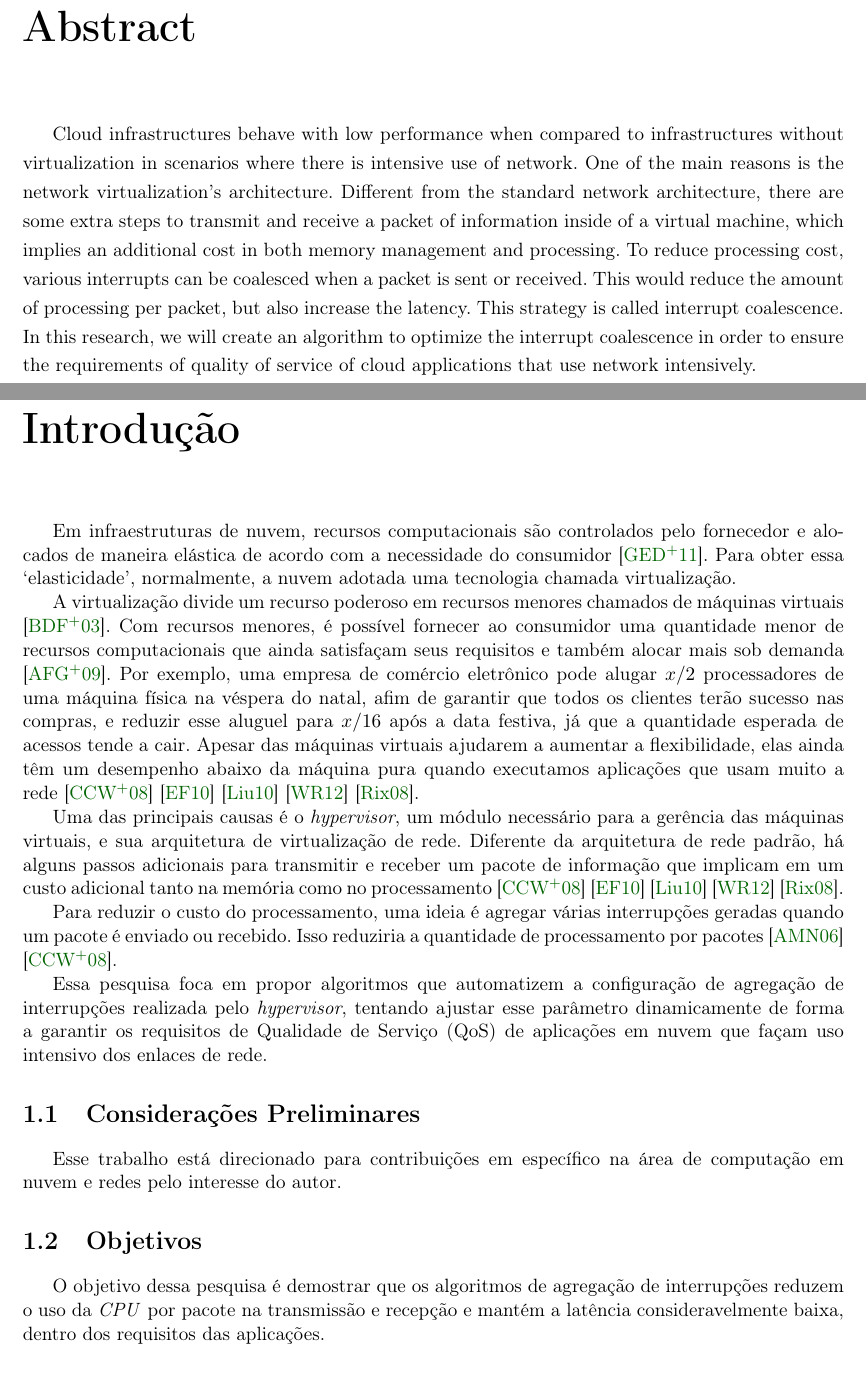
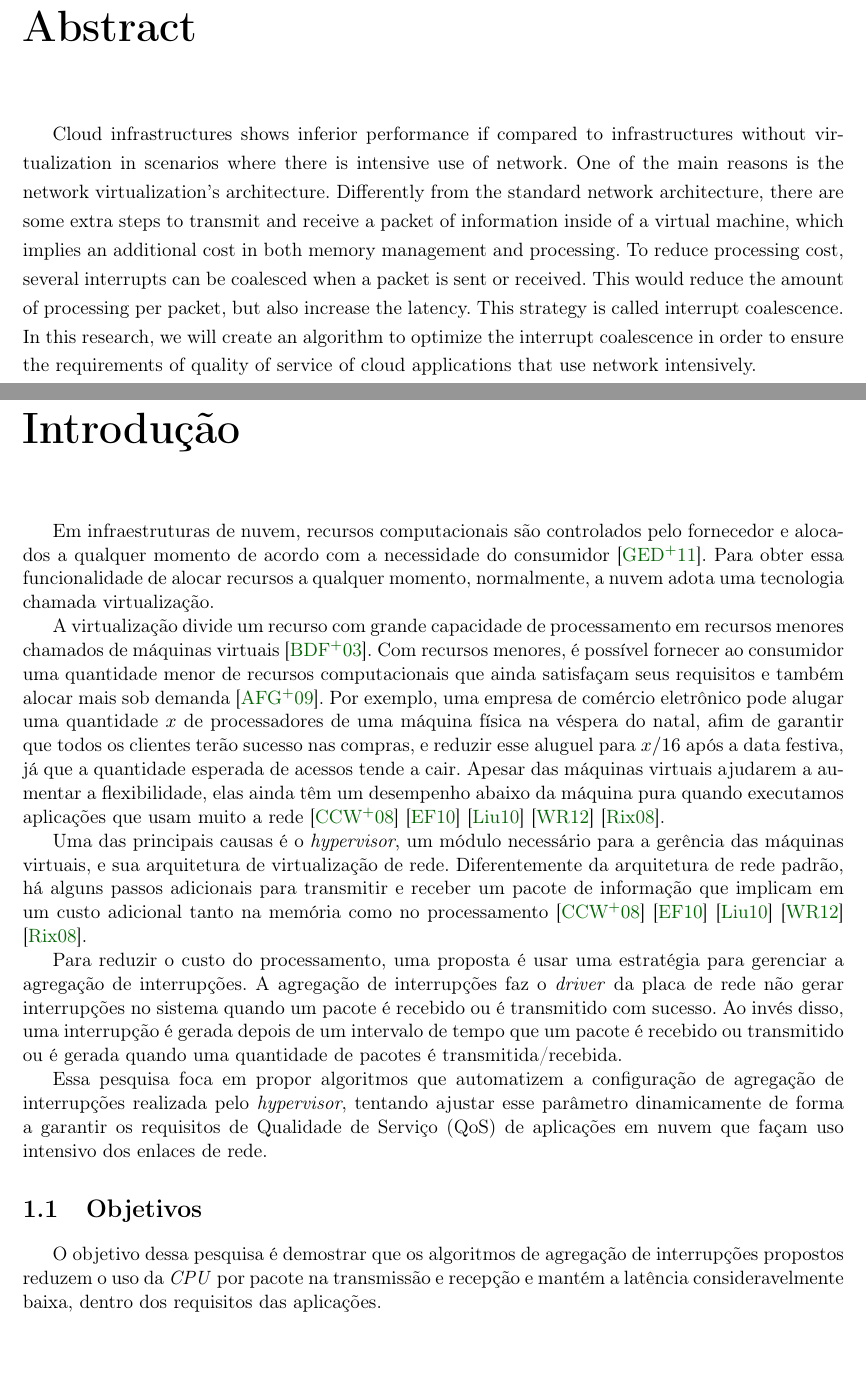
Before and after one commit to eduardohideo/dissertacao, a LaTeX thesis (tese-exemplo.tex, which reads cap-introducao.tex): two parts of pages 5 and 15 of 35, joined at a grey line, cut so that both start at the same text. Compiled offline with pdfLaTeX; the source files are stored in an older character set and shown here as Unicode.

Commit message:
revisado

```diff
--- a/cap-introducao.tex
+++ b/cap-introducao.tex
@@ -1,31 +1,29 @@
 %% ------------------------------------------------------------------------- %%
 \chapter{Introdução}
 \label{cap:introducao}
-Em infraestruturas de nuvem, recursos computacionais são controlados pelo fornecedor e alocados de maneira elástica de acordo com a necessidade do consumidor \cite{goncalvesresource}.
-Para obter essa `elasticidade', normalmente, a nuvem adotada uma tecnologia chamada virtualização.
+Em infraestruturas de nuvem, recursos computacionais são controlados pelo fornecedor e alocados a qualquer momento de acordo com a necessidade do consumidor \cite{goncalvesresource}.
+Para obter essa funcionalidade de alocar recursos a qualquer momento, normalmente, a nuvem adota uma tecnologia chamada virtualização.
 
-A virtualização divide um recurso poderoso em recursos menores chamados de máquinas virtuais \cite{barham2003xen}.
+A virtualização divide um recurso com grande capacidade de processamento em recursos menores chamados de máquinas virtuais \cite{barham2003xen}.
 Com recursos menores, é possível fornecer ao consumidor uma quantidade menor de recursos computacionais que ainda satisfaçam seus requisitos e também alocar mais sob demanda \cite{armbrust2009above}.
-Por exemplo, uma empresa de comércio eletrônico pode alugar $x/2$ processadores de uma máquina física na véspera do natal, afim de garantir que todos os clientes terão sucesso nas compras, e reduzir esse aluguel para $x/16$ após a data festiva, já que a quantidade esperada de acessos tende a cair.
+Por exemplo, uma empresa de comércio eletrônico pode alugar uma quantidade $x$ de processadores de uma máquina física na véspera do natal, afim de garantir que todos os clientes terão sucesso nas compras, e reduzir esse aluguel para $x/16$ após a data festiva, já que a quantidade esperada de acessos tende a cair.
 Apesar das máquinas virtuais ajudarem a aumentar a flexibilidade, elas ainda têm um desempenho abaixo da máquina pura quando executamos aplicações que usam muito a rede
  \cite{chaudhary2008comparison} \cite{ekanayake2010high} \cite{liu2010evaluating} \cite{Waldspurger:2012:IV:2063176.2063194} \cite{Rixner:2008:NVB:1348583.1348592}.
 
-Uma das principais causas é o \textit{hypervisor}, um módulo necessário para a gerência das máquinas virtuais, e sua arquitetura de virtualização de rede. Diferente da arquitetura de rede padrão, há alguns passos adicionais para transmitir e receber um pacote de informação que implicam em um custo adicional tanto na memória como no processamento \cite{chaudhary2008comparison} \cite{ekanayake2010high} \cite{liu2010evaluating} \cite{Waldspurger:2012:IV:2063176.2063194} \cite{Rixner:2008:NVB:1348583.1348592}.
+Uma das principais causas é o \textit{hypervisor}, um módulo necessário para a gerência das máquinas virtuais, e sua arquitetura de virtualização de rede. Diferentemente da arquitetura de rede padrão, há alguns passos adicionais para transmitir e receber um pacote de informação que implicam em um custo adicional tanto na memória como no processamento \cite{chaudhary2008comparison} \cite{ekanayake2010high} \cite{liu2010evaluating} \cite{Waldspurger:2012:IV:2063176.2063194} \cite{Rixner:2008:NVB:1348583.1348592}.
 
-Para reduzir o custo do processamento, uma ideia é agregar várias interrupções geradas quando um pacote é enviado ou recebido. Isso reduziria a quantidade de processamento por pacotes \cite{apparao2006characterization} \cite{chaudhary2008comparison}.
+Para reduzir o custo do processamento, uma proposta é usar uma estratégia para gerenciar a agregação de interrupções.
+A agregação de interrupções faz o \textit{driver} da placa de rede não gerar interrupções no sistema quando um pacote é recebido ou é transmitido com sucesso.
+Ao invés disso, uma interrupção é gerada depois de um intervalo de tempo que um pacote é recebido ou transmitido ou é gerada quando uma quantidade de pacotes é transmitida/recebida.
 
 Essa pesquisa foca em propor algoritmos que automatizem a configuração de agregação de interrupções realizada pelo \textit{hypervisor}, tentando ajustar esse parâmetro dinamicamente de forma a garantir os requisitos de Qualidade de Serviço (QoS) de aplicações em nuvem que façam uso intensivo dos enlaces de rede.
 
-%% ------------------------------------------------------------------------- %%
-\section{Considerações Preliminares}
-\label{sec:consideracoes_preliminares}
-% index permite acrescentar um item no indice remissivo
-Esse trabalho está direcionado para contribuições em específico na área de computação em nuvem e redes pelo interesse do autor.
 
 %% ------------------------------------------------------------------------- %%
 \section{Objetivos}
 \label{sec:objetivo}
-O objetivo dessa pesquisa é demostrar que os algoritmos de agregação de interrupções reduzem o uso da \textit{CPU} por pacote na transmissão e recepção e mantém a latência consideravelmente baixa, dentro dos requisitos das aplicações.
+
+O objetivo dessa pesquisa é demostrar que os algoritmos de agregação de interrupções propostos reduzem o uso da \textit{CPU} por pacote na transmissão e recepção e mantém a latência consideravelmente baixa, dentro dos requisitos das aplicações.
 
 %% ------------------------------------------------------------------------- %%
 \section{Contribuições}
--- a/tese-exemplo.tex
+++ b/tese-exemplo.tex
@@ -177,10 +177,10 @@ Nessa pesquisa criaremos um algoritmo para otimizar a agregação de interrupç
 % ---------------------------------------------------------------------------- %
 % Abstract
 \chapter*{Abstract}
-Cloud infrastructures behave with low performance when compared to infrastructures without virtualization in scenarios where there is intensive use of network.
+Cloud infrastructures shows inferior performance if compared to infrastructures without virtualization in scenarios where there is intensive use of network.
 One of the main reasons is the network virtualization's architecture.
-Different from the standard network architecture, there are some extra steps to transmit and receive a packet of information inside of a virtual machine, which implies an additional cost in both memory management and processing.
-To reduce processing cost, various interrupts can be coalesced when a packet is sent or received. This would reduce the amount of processing per packet, but also increase the latency.
+Differently from the standard network architecture, there are some extra steps to transmit and receive a packet of information inside of a virtual machine, which implies an additional cost in both memory management and processing.
+To reduce processing cost, several interrupts can be coalesced when a packet is sent or received. This would reduce the amount of processing per packet, but also increase the latency.
  This strategy is called interrupt coalescence. In this research, we will create an algorithm to optimize the interrupt coalescence in order to ensure the requirements of quality of service of cloud applications that use network intensively.
 
 \noindent \textbf{Keywords:} cloud computing, network virtualization, interrupt coalescence
```
Also changed, not shown: cap-conceitos.tex (+2 -2 lines), cap-proposta.tex (+3 -3 lines), tese-exemplo.tex (4 more changed lines).
